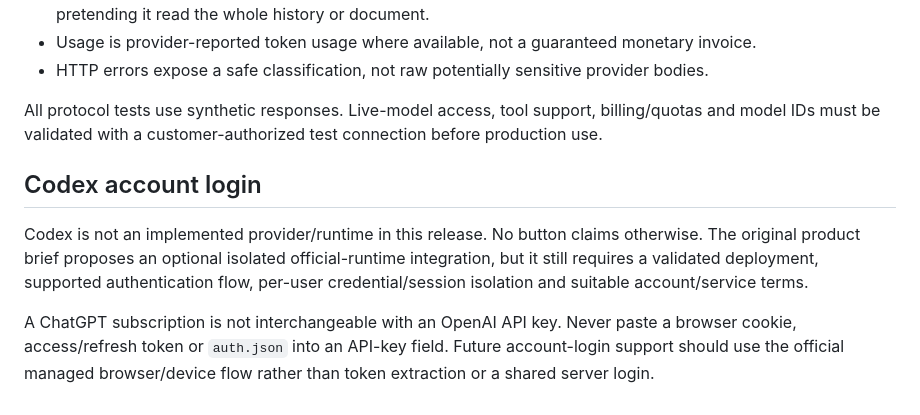
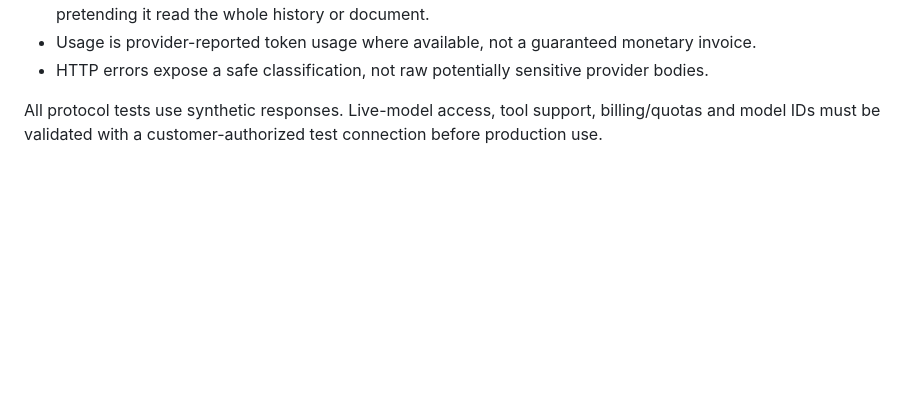
Before and after one commit to GreatWharf/frappe-intelligence, a Markdown page: docs/providers.md, the part around the change. GitHub-like rendering; blank space fills up the shorter version.

```diff
--- a/docs/providers.md
+++ b/docs/providers.md
@@ -31,9 +31,3 @@ For custom endpoints, an administrator must add the exact hostname under **Intel
 - HTTP errors expose a safe classification, not raw potentially sensitive provider bodies.
 
 All protocol tests use synthetic responses. Live-model access, tool support, billing/quotas and model IDs must be validated with a customer-authorized test connection before production use.
-
-## Codex account login
-
-Codex is not an implemented provider/runtime in this release. No button claims otherwise. The original product brief proposes an optional isolated official-runtime integration, but it still requires a validated deployment, supported authentication flow, per-user credential/session isolation and suitable account/service terms.
-
-A ChatGPT subscription is not interchangeable with an OpenAI API key. Never paste a browser cookie, access/refresh token or `auth.json` into an API-key field. Future account-login support should use the official managed browser/device flow rather than token extraction or a shared server login.
```
Also changed, not shown: docs/tools.md (+3 -0 lines), docs/verification.md (+1 -1 lines).
